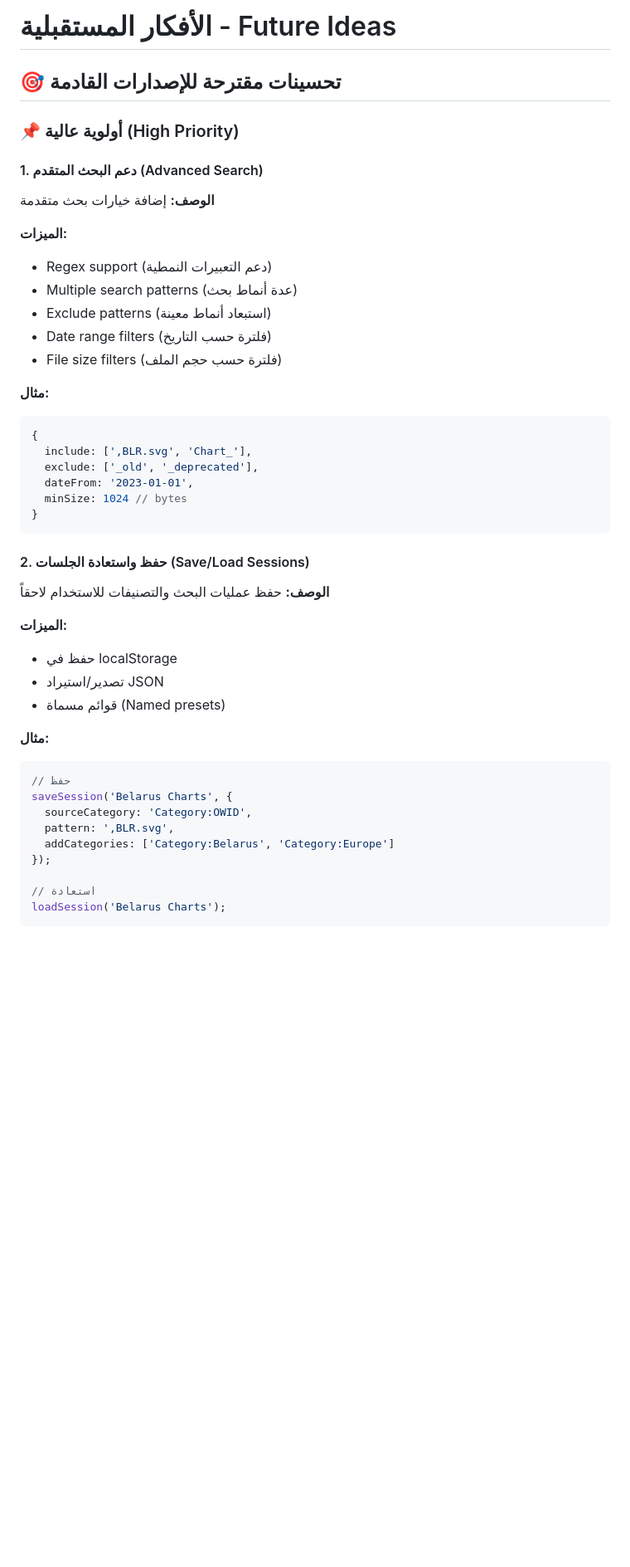
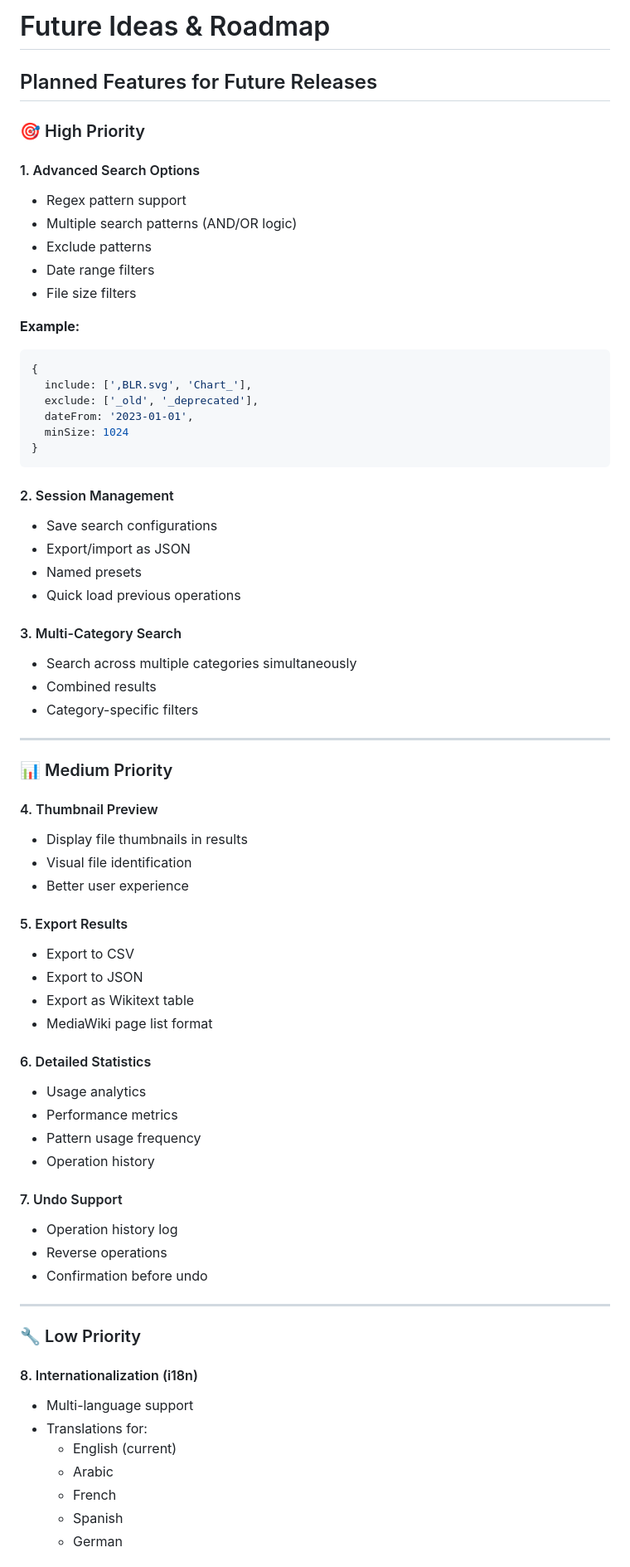
Before and after one commit to MrIbrahem/owid-cats, a Markdown page: FUTURE_IDEAS.md, the part around one of its changes. Shown at 83% size. Rendered like a GitHub page; blank space fills up the shorter version.

````diff
--- a/FUTURE_IDEAS.md
+++ b/FUTURE_IDEAS.md
@@ -1,45 +1,73 @@
-# الأفكار المستقبلية - Future Ideas
+# Future Ideas & Roadmap
 
-## 🎯 تحسينات مقترحة للإصدارات القادمة
+## Planned Features for Future Releases
 
-### 📌 أولوية عالية (High Priority)
+### 🎯 High Priority
 
-#### 1. دعم البحث المتقدم (Advanced Search)
-**الوصف:** إضافة خيارات بحث متقدمة
+#### 1. Advanced Search Options
+- Regex pattern support
+- Multiple search patterns (AND/OR logic)
+- Exclude patterns
+- Date range filters
+- File size filters
 
-**الميزات:**
-- Regex support (دعم التعبيرات النمطية)
-- Multiple search patterns (عدة أنماط بحث)
-- Exclude patterns (استبعاد أنماط معينة)
-- Date range filters (فلترة حسب التاريخ)
-- File size filters (فلترة حسب حجم الملف)
-
-**مثال:**
+**Example:**
 ```javascript
 {
   include: [',BLR.svg', 'Chart_'],
   exclude: ['_old', '_deprecated'],
   dateFrom: '2023-01-01',
-  minSize: 1024 // bytes
+  minSize: 1024
 }
 ```
 
-#### 2. حفظ واستعادة الجلسات (Save/Load Sessions)
-**الوصف:** حفظ عمليات البحث والتصنيفات للاستخدام لاحقاً
+#### 2. Session Management
+- Save search configurations
+- Export/import as JSON
+- Named presets
+- Quick load previous operations
 
-**الميزات:**
-- حفظ في localStorage
-- تصدير/استيراد JSON
-- قوائم مسماة (Named presets)
+#### 3. Multi-Category Search
+- Search across multiple categories simultaneously
+- Combined results
+- Category-specific filters
 
-**مثال:**
-```javascript
-// حفظ
-saveSession('Belarus Charts', {
-  sourceCategory: 'Category:OWID',
-  pattern: ',BLR.svg',
-  addCategories: ['Category:Belarus', 'Category:Europe']
-});
+---
 
-// استعادة
-loadSession('Belarus Charts');
+### 📊 Medium Priority
+
+#### 4. Thumbnail Preview
+- Display file thumbnails in results
+- Visual file identification
+- Better user experience
+
+#### 5. Export Results
+- Export to CSV
+- Export to JSON
+- Export as Wikitext table
+- MediaWiki page list format
+
+#### 6. Detailed Statistics
+- Usage analytics
+- Performance metrics
+- Pattern usage frequency
+- Operation history
+
+#### 7. Undo Support
+- Operation history log
+- Reverse operations
+- Confirmation before undo
+
+---
+
+### 🔧 Low Priority
+
+#### 8. Internationalization (i18n)
+- Multi-language support
+- Translations for:
+  - English (current)
+  - Arabic
+  - French
+  - Spanish
+  - German
+
````
Also changed, not shown: other parts of FUTURE_IDEAS.md (+130 -223 lines).
